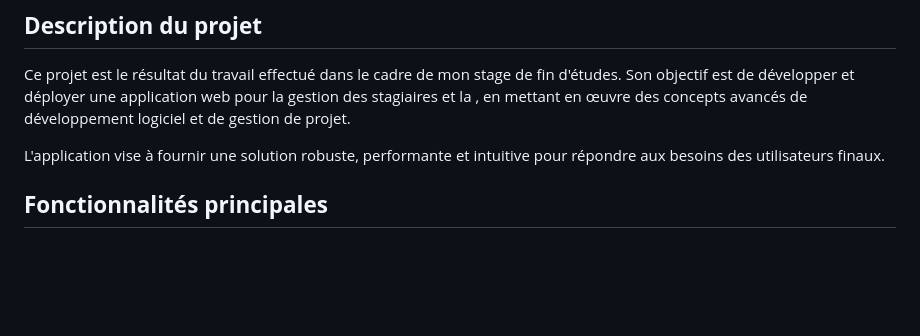
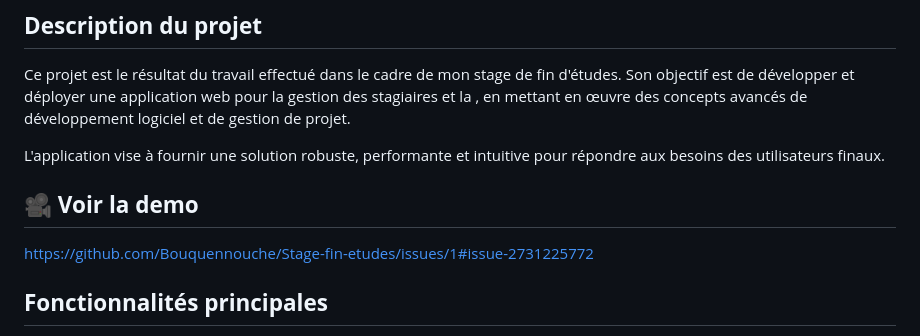
Before and after one commit to Bouquennouche/Stage-Fin-Etudes-LARAVEL, a Markdown page: README.md, the part around the change printed below. Rendered like a GitHub page; blank space fills up the shorter version.

```diff
--- a/README.md
+++ b/README.md
@@ -11,6 +5,9 @@
 Ce projet est le résultat du travail effectué dans le cadre de mon stage de fin d'études. Son objectif est de développer et déployer une application web pour la gestion des stagiaires et la , en mettant en œuvre des concepts avancés de développement logiciel et de gestion de projet.
 
 L'application vise à fournir une solution robuste, performante et intuitive pour répondre aux besoins des utilisateurs finaux.
+
+## 🎥 **Voir la demo**
+https://github.com/Bouquennouche/Stage-fin-etudes/issues/1#issue-2731225772
 
 ## **Fonctionnalités principales**
 - **Authentification et Gestion des utilisateurs** : Système d'inscription, de connexion et de gestion des profils utilisateurs.
```
Also changed, not shown: other parts of README.md (+0 -6 lines).
